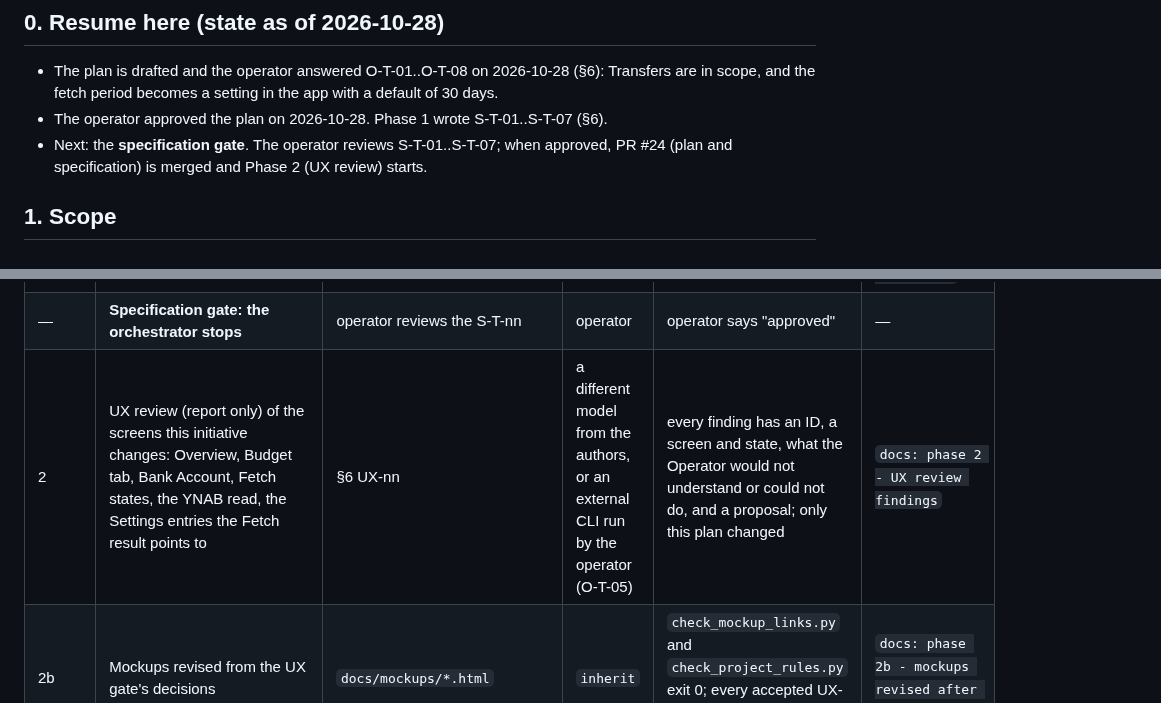
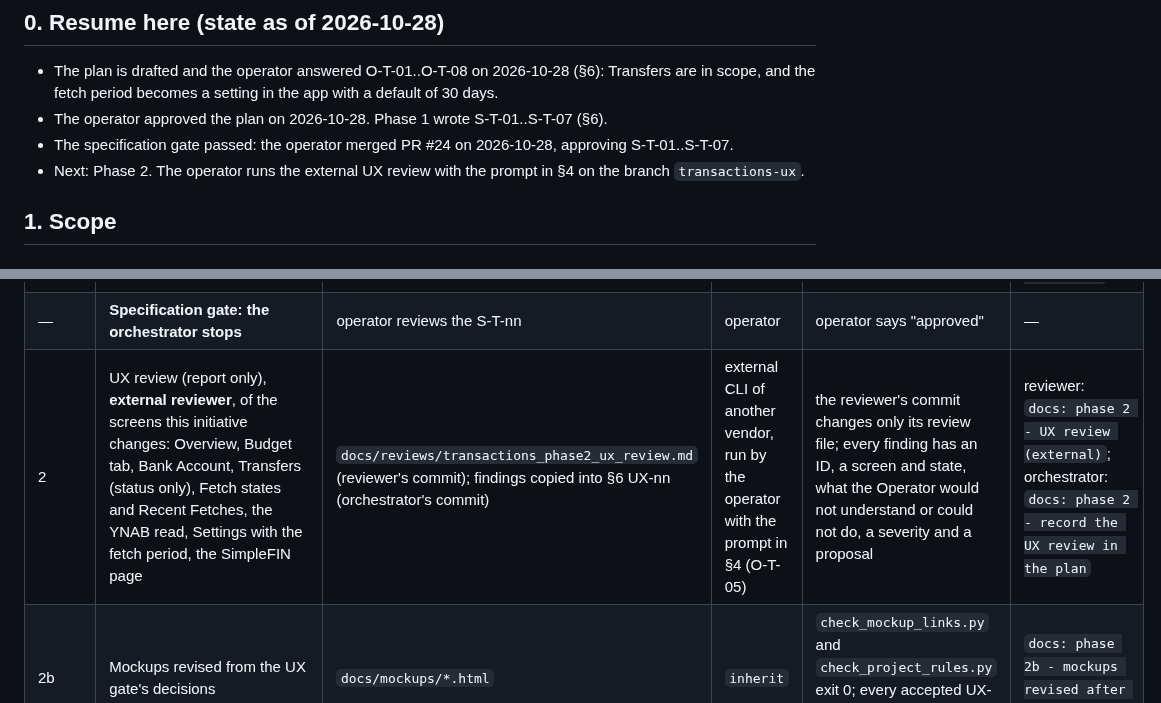
Before and after one commit to flylasse/slussen, a Markdown page: docs/transactions_plan.md, 2 parts joined by grey strips. Drawn GitHub-style.

```diff
--- a/docs/transactions_plan.md
+++ b/docs/transactions_plan.md
@@ -10,7 +10,8 @@
 
 - The plan is drafted and the operator answered O-T-01..O-T-08 on 2026-10-28 (§6): Transfers are in scope, and the fetch period becomes a setting in the app with a default of 30 days.
 - The operator approved the plan on 2026-10-28. Phase 1 wrote S-T-01..S-T-07 (§6).
-- Next: the **specification gate**. The operator reviews S-T-01..S-T-07; when approved, PR #24 (plan and specification) is merged and Phase 2 (UX review) starts.
+- The specification gate passed: the operator merged PR #24 on 2026-10-28, approving S-T-01..S-T-07.
+- Next: Phase 2. The operator runs the external UX review with the prompt in §4 on the branch `transactions-ux`.
 
 ## 1. Scope
 
@@ -76,7 +77,7 @@ In addition:
 |---|---|---|---|---|---|
 | 1 | Specification changes for #8, #9, #11, #16 and the open questions' answers | `docs/` (use cases, entity model, ADR-001 §4.1, glossary, requirements as needed); §6 S-T-nn | `inherit` | `lint_specs.py --strict` and `check_project_rules.py` exit 0; every S-T-nn names its issue, the files it changes and the reason | `docs: phase 1 - specification for Bank Transactions and the Comparison` |
 | — | **Specification gate: the orchestrator stops** | operator reviews the S-T-nn | operator | operator says "approved" | — |
-| 2 | UX review (report only) of the screens this initiative changes: Overview, Budget tab, Bank Account, Fetch states, the YNAB read, the Settings entries the Fetch result points to | §6 UX-nn | a different model from the authors, or an external CLI run by the operator (O-T-05) | every finding has an ID, a screen and state, what the Operator would not understand or could not do, and a proposal; only this plan changed | `docs: phase 2 - UX review findings` |
+| 2 | UX review (report only), **external reviewer**, of the screens this initiative changes: Overview, Budget tab, Bank Account, Transfers (status only), Fetch states and Recent Fetches, the YNAB read, Settings with the fetch period, the SimpleFIN page | `docs/reviews/transactions_phase2_ux_review.md` (reviewer's commit); findings copied into §6 UX-nn (orchestrator's commit) | external CLI of another vendor, run by the operator with the prompt in §4 (O-T-05) | the reviewer's commit changes only its review file; every finding has an ID, a screen and state, what the Operator would not understand or could not do, a severity and a proposal | reviewer: `docs: phase 2 - UX review (external)`; orchestrator: `docs: phase 2 - record the UX review in the plan` |
 | 2b | Mockups revised from the UX gate's decisions | `docs/mockups/*.html` | `inherit` | `check_mockup_links.py` and `check_project_rules.py` exit 0; every accepted UX-nn is resolved in a named state | `docs: phase 2b - mockups revised after the UX gate` |
 | — | **UX gate: the orchestrator stops** | operator walks the mockups | operator | operator says "approved" | — |
 | 3 | Device baseline (#5): `gradlew connectedDebugAndroidTest` on an emulator (API 26 and current) or the phone, then E-13 with `adb shell bmgr` | results into §6 and issue #5 | operator | every instrumented test passes, or each failure becomes an issue | — (results recorded by the orchestrator in Phase 4's commit) |
```
Also changed, not shown: other parts of docs/transactions_plan.md (+51 -0 lines).
